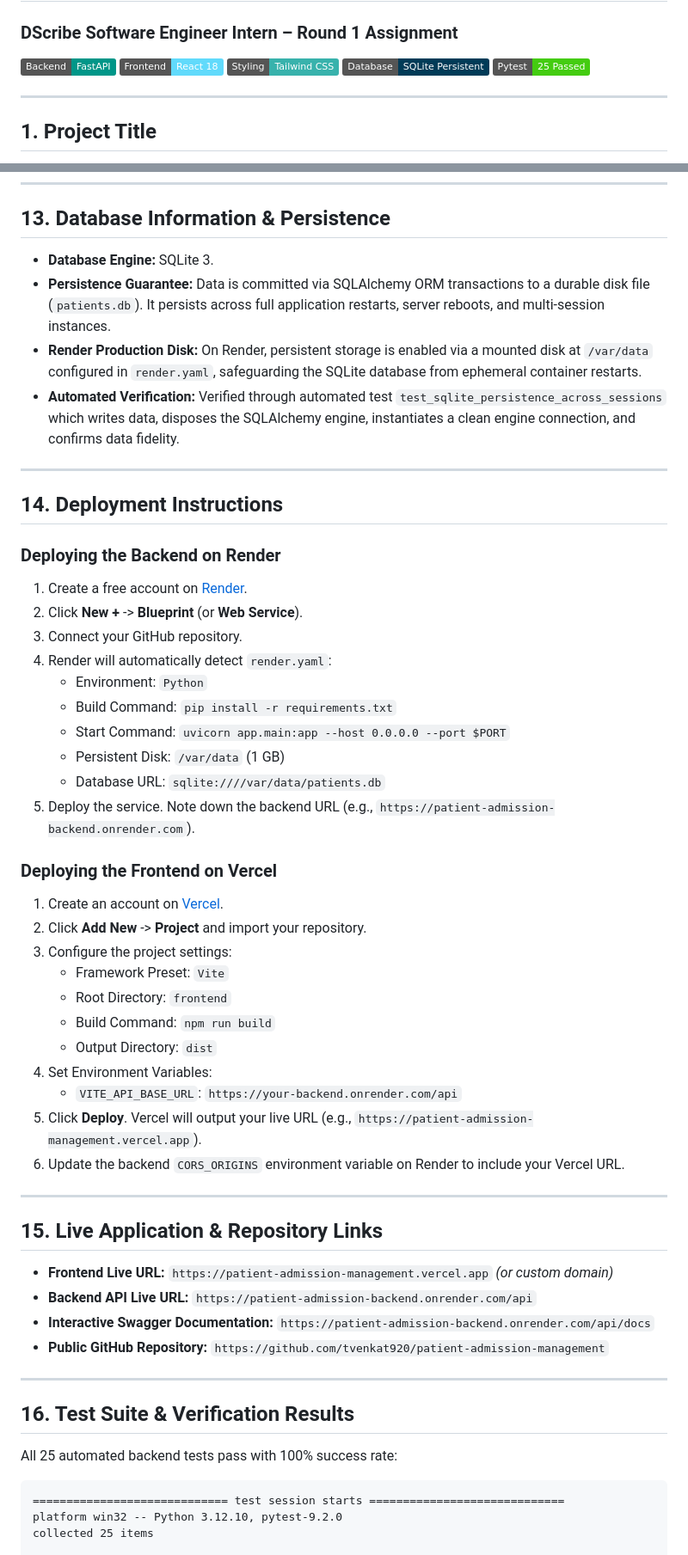
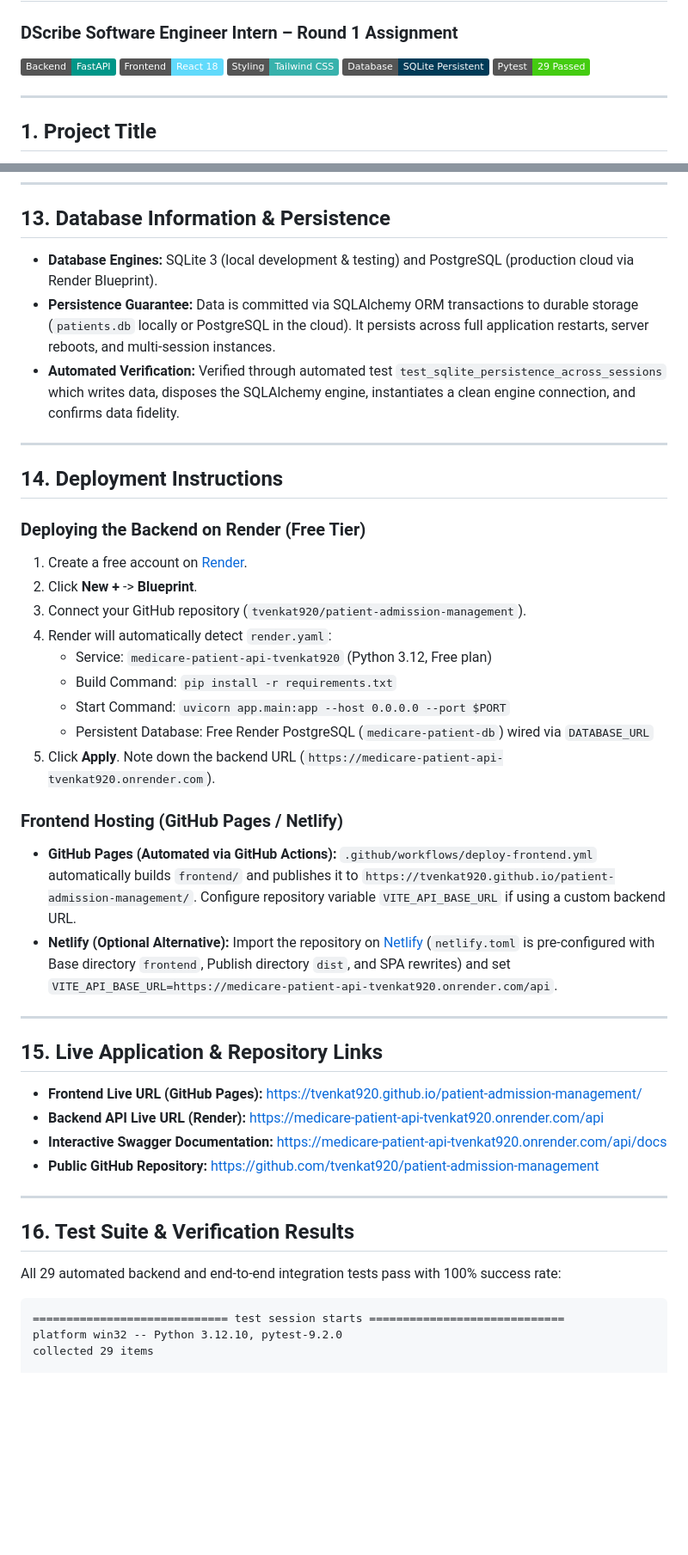
Before and after one commit to tvenkat920/patient-admission-management, a Markdown page: README.md, 2 parts joined by grey strips. Shown at 86% size. Rendered like a GitHub page; badges without logos; blank space fills up the shorter version.

````diff
--- a/README.md
+++ b/README.md
@@ -5,7 +5,7 @@
 [![React](https://img.shields.io/badge/Frontend-React_18-61DAFB.svg?style=flat&logo=react&logoColor=black)](https://reactjs.org)
 [![Tailwind CSS](https://img.shields.io/badge/Styling-Tailwind_CSS-38B2AC.svg?style=flat&logo=tailwind-css&logoColor=white)](https://tailwindcss.com)
 [![SQLite](https://img.shields.io/badge/Database-SQLite_Persistent-003B57.svg?style=flat&logo=sqlite&logoColor=white)](https://www.sqlite.org)
-[![Python Tests](https://img.shields.io/badge/Pytest-25_Passed-success.svg?style=flat&logo=pytest&logoColor=white)](https://pytest.org)
+[![Python Tests](https://img.shields.io/badge/Pytest-29_Passed-success.svg?style=flat&logo=pytest&logoColor=white)](https://pytest.org)
 
 ---
 
@@ -321,57 +323,46 @@ python backend/app/seed.py
 
 ## 13. Database Information & Persistence
 
-- **Database Engine:** SQLite 3.
-- **Persistence Guarantee:** Data is committed via SQLAlchemy ORM transactions to a durable disk file (`patients.db`). It persists across full application restarts, server reboots, and multi-session instances.
-- **Render Production Disk:** On Render, persistent storage is enabled via a mounted disk at `/var/data` configured in `render.yaml`, safeguarding the SQLite database from ephemeral container restarts.
+- **Database Engines:** SQLite 3 (local development & testing) and PostgreSQL (production cloud via Render Blueprint).
+- **Persistence Guarantee:** Data is committed via SQLAlchemy ORM transactions to durable storage (`patients.db` locally or PostgreSQL in the cloud). It persists across full application restarts, server reboots, and multi-session instances.
 - **Automated Verification:** Verified through automated test `test_sqlite_persistence_across_sessions` which writes data, disposes the SQLAlchemy engine, instantiates a clean engine connection, and confirms data fidelity.
 
 ---
 
 ## 14. Deployment Instructions
 
-### Deploying the Backend on Render
+### Deploying the Backend on Render (Free Tier)
 1. Create a free account on [Render](https://render.com).
-2. Click **New +** -> **Blueprint** (or **Web Service**).
-3. Connect your GitHub repository.
+2. Click **New +** -> **Blueprint**.
+3. Connect your GitHub repository (`tvenkat920/patient-admission-management`).
 4. Render will automatically detect `render.yaml`:
-   - Environment: `Python`
+   - Service: `medicare-patient-api-tvenkat920` (Python 3.12, Free plan)
    - Build Command: `pip install -r requirements.txt`
    - Start Command: `uvicorn app.main:app --host 0.0.0.0 --port $PORT`
-   - Persistent Disk: `/var/data` (1 GB)
-   - Database URL: `sqlite:////var/data/patients.db`
-5. Deploy the service. Note down the backend URL (e.g., `https://patient-admission-backend.onrender.com`).
+   - Persistent Database: Free Render PostgreSQL (`medicare-patient-db`) wired via `DATABASE_URL`
+5. Click **Apply**. Note down the backend URL (`https://medicare-patient-api-tvenkat920.onrender.com`).
 
-### Deploying the Frontend on Vercel
-1. Create an account on [Vercel](https://vercel.com).
-2. Click **Add New** -> **Project** and import your repository.
-3. Configure the project settings:
-   - Framework Preset: `Vite`
-   - Root Directory: `frontend`
-   - Build Command: `npm run build`
-   - Output Directory: `dist`
-4. Set Environment Variables:
-   - `VITE_API_BASE_URL`: `https://your-backend.onrender.com/api`
-5. Click **Deploy**. Vercel will output your live URL (e.g., `https://patient-admission-management.vercel.app`).
-6. Update the backend `CORS_ORIGINS` environment variable on Render to include your Vercel URL.
+### Frontend Hosting (GitHub Pages / Netlify)
+- **GitHub Pages (Automated via GitHub Actions):** `.github/workflows/deploy-frontend.yml` automatically builds `frontend/` and publishes it to `https://tvenkat920.github.io/patient-admission-management/`. Configure repository variable `VITE_API_BASE_URL` if using a custom backend URL.
+- **Netlify (Optional Alternative):** Import the repository on [Netlify](https://app.netlify.com) (`netlify.toml` is pre-configured with Base directory `frontend`, Publish directory `dist`, and SPA rewrites) and set `VITE_API_BASE_URL=https://medicare-patient-api-tvenkat920.onrender.com/api`.
 
 ---
 
 ## 15. Live Application & Repository Links
 
-- **Frontend Live URL:** `https://patient-admission-management.vercel.app` *(or custom domain)*
-- **Backend API Live URL:** `https://patient-admission-backend.onrender.com/api`
-- **Interactive Swagger Documentation:** `https://patient-admission-backend.onrender.com/api/docs`
-- **Public GitHub Repository:** `https://github.com/tvenkat920/patient-admission-management`
+- **Frontend Live URL (GitHub Pages):** https://tvenkat920.github.io/patient-admission-management/
+- **Backend API Live URL (Render):** https://medicare-patient-api-tvenkat920.onrender.com/api
+- **Interactive Swagger Documentation:** https://medicare-patient-api-tvenkat920.onrender.com/api/docs
+- **Public GitHub Repository:** https://github.com/tvenkat920/patient-admission-management
 
 ---
 
 ## 16. Test Suite & Verification Results
 
-All 25 automated backend tests pass with 100% success rate:
+All 29 automated backend and end-to-end integration tests pass with 100% success rate:
 
 ```
 ============================= test session starts =============================
 platform win32 -- Python 3.12.10, pytest-9.2.0
-collected 25 items
+collected 29 items
 
````
Also changed, not shown: other parts of README.md (+37 -31 lines), docs/screenshots/add-patient-modal.png (added), docs/screenshots/dashboard.png (added), docs/screenshots/patients-registry.png (added), 14 other files.
